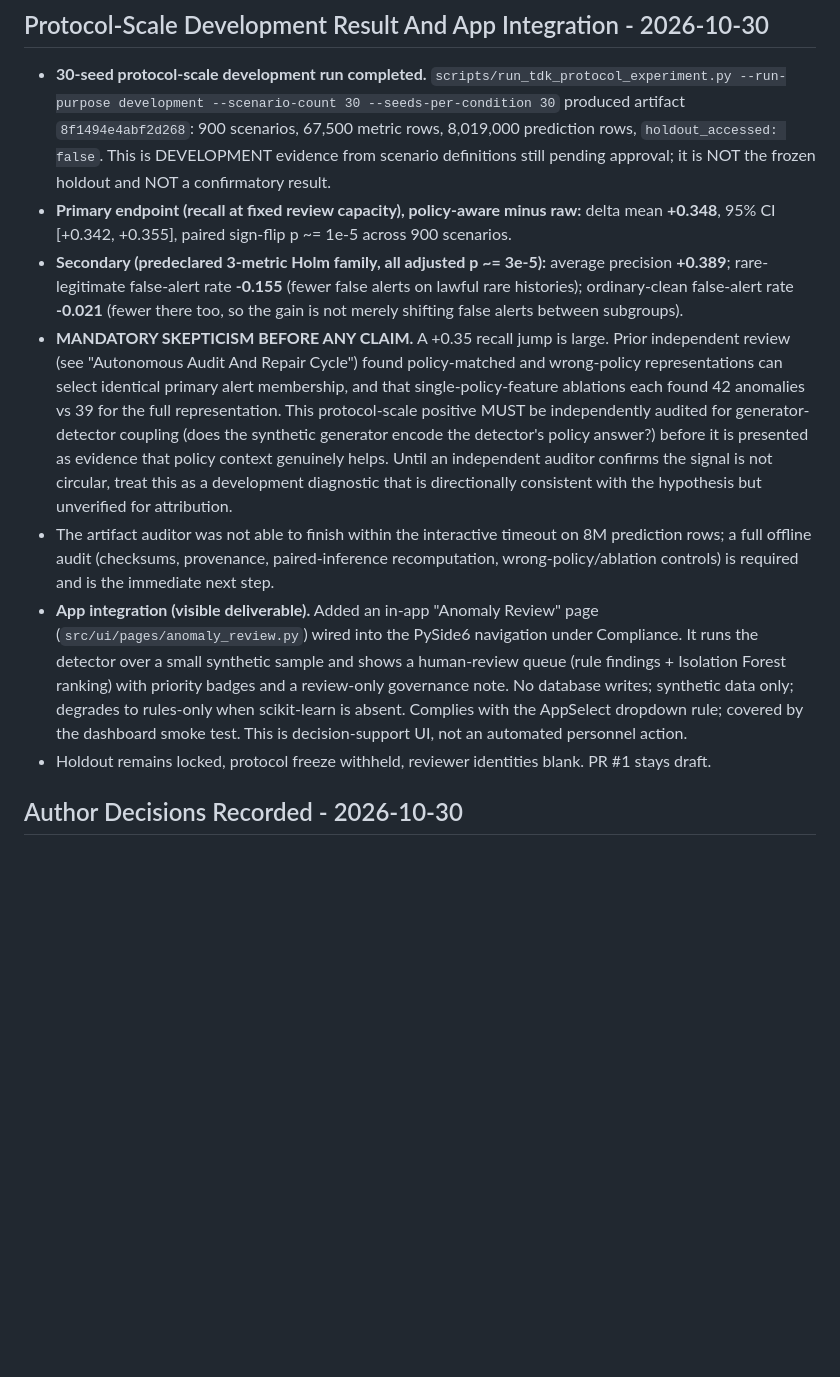
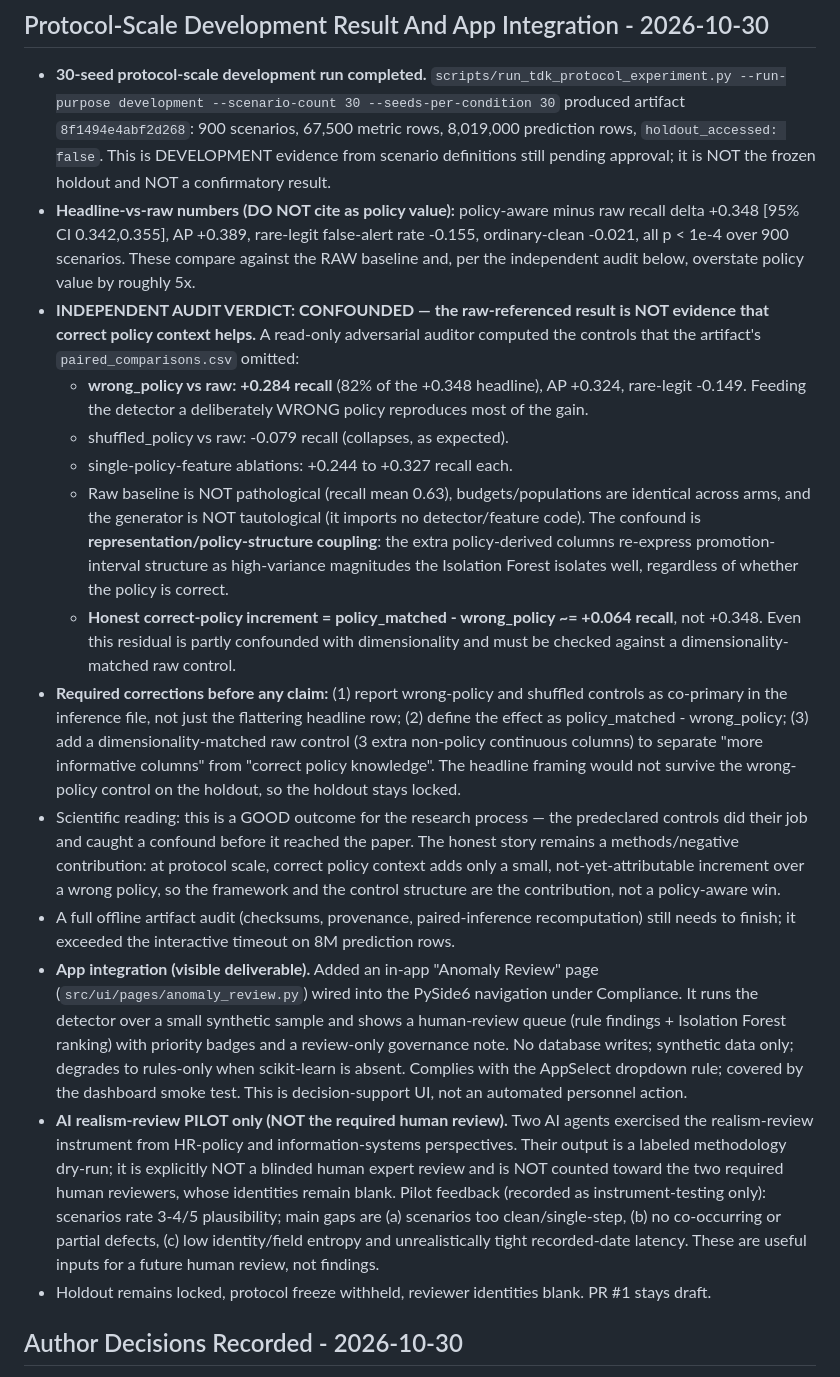
Before and after one commit to ibrahimify/MyHR, a Markdown page: docs/TDK_AUTONOMOUS_RESEARCH_ROADMAP.md, the part around the change. Drawn GitHub-style; blank space fills up the shorter version.

Commit message:
Record independent audit: 30-seed +0.35 result is CONFOUNDED, not policy value
Independent read-only adversarial audit of artifact 8f1494e4abf2d268 computed
the controls the paired_comparisons.csv omitted:
- wrong_policy vs raw = +0.284 recall (82% of the +0.348 headline)
- shuffled_policy vs raw = -0.079 (collapses)
- single-feature ablations = +0.244..+0.327

Feeding a WRONG policy reproduces most of the gain, so the raw-referenced
+0.348 is representation/structure coupling, not correct-policy knowledge. The
honest correct-policy increment (policy_matched - wrong_policy) is ~+0.064
recall and even that needs a dimensionality-matched control. Raw baseline is
not pathological and the generator is not tautological; the confound is real
and was caught by the predeclared controls.

Corrected the roadmap so no inflated policy-aware claim persists. This is a
good process outcome: controls did their job. Honest story stays methods/
negative. Holdout stays locked; the headline would not survive the wrong-policy
control. Reviewer identities blank; AI realism pilot explicitly not counted.

No holdout accessed. PR #1 draft.

```diff
--- a/docs/TDK_AUTONOMOUS_RESEARCH_ROADMAP.md
+++ b/docs/TDK_AUTONOMOUS_RESEARCH_ROADMAP.md
@@ -3,11 +3,18 @@
 ## Protocol-Scale Development Result And App Integration - 2026-10-30
 
 - **30-seed protocol-scale development run completed.** `scripts/run_tdk_protocol_experiment.py --run-purpose development --scenario-count 30 --seeds-per-condition 30` produced artifact `8f1494e4abf2d268`: 900 scenarios, 67,500 metric rows, 8,019,000 prediction rows, `holdout_accessed: false`. This is DEVELOPMENT evidence from scenario definitions still pending approval; it is NOT the frozen holdout and NOT a confirmatory result.
-- **Primary endpoint (recall at fixed review capacity), policy-aware minus raw:** delta mean **+0.348**, 95% CI [+0.342, +0.355], paired sign-flip p ~= 1e-5 across 900 scenarios.
-- **Secondary (predeclared 3-metric Holm family, all adjusted p ~= 3e-5):** average precision **+0.389**; rare-legitimate false-alert rate **-0.155** (fewer false alerts on lawful rare histories); ordinary-clean false-alert rate **-0.021** (fewer there too, so the gain is not merely shifting false alerts between subgroups).
-- **MANDATORY SKEPTICISM BEFORE ANY CLAIM.** A +0.35 recall jump is large. Prior independent review (see "Autonomous Audit And Repair Cycle") found policy-matched and wrong-policy representations can select identical primary alert membership, and that single-policy-feature ablations each found 42 anomalies vs 39 for the full representation. This protocol-scale positive MUST be independently audited for generator-detector coupling (does the synthetic generator encode the detector's policy answer?) before it is presented as evidence that policy context genuinely helps. Until an independent auditor confirms the signal is not circular, treat this as a development diagnostic that is directionally consistent with the hypothesis but unverified for attribution.
-- The artifact auditor was not able to finish within the interactive timeout on 8M prediction rows; a full offline audit (checksums, provenance, paired-inference recomputation, wrong-policy/ablation controls) is required and is the immediate next step.
+- **Headline-vs-raw numbers (DO NOT cite as policy value):** policy-aware minus raw recall delta +0.348 [95% CI 0.342,0.355], AP +0.389, rare-legit false-alert rate -0.155, ordinary-clean -0.021, all p < 1e-4 over 900 scenarios. These compare against the RAW baseline and, per the independent audit below, overstate policy value by roughly 5x.
+- **INDEPENDENT AUDIT VERDICT: CONFOUNDED — the raw-referenced result is NOT evidence that correct policy context helps.** A read-only adversarial auditor computed the controls that the artifact's `paired_comparisons.csv` omitted:
+  - **wrong_policy vs raw: +0.284 recall** (82% of the +0.348 headline), AP +0.324, rare-legit -0.149. Feeding the detector a deliberately WRONG policy reproduces most of the gain.
+  - shuffled_policy vs raw: -0.079 recall (collapses, as expected).
+  - single-policy-feature ablations: +0.244 to +0.327 recall each.
+  - Raw baseline is NOT pathological (recall mean 0.63), budgets/populations are identical across arms, and the generator is NOT tautological (it imports no detector/feature code). The confound is **representation/policy-structure coupling**: the extra policy-derived columns re-express promotion-interval structure as high-variance magnitudes the Isolation Forest isolates well, regardless of whether the policy is correct.
+  - **Honest correct-policy increment = policy_matched - wrong_policy ~= +0.064 recall**, not +0.348. Even this residual is partly confounded with dimensionality and must be checked against a dimensionality-matched raw control.
+- **Required corrections before any claim:** (1) report wrong-policy and shuffled controls as co-primary in the inference file, not just the flattering headline row; (2) define the effect as policy_matched - wrong_policy; (3) add a dimensionality-matched raw control (3 extra non-policy continuous columns) to separate "more informative columns" from "correct policy knowledge". The headline framing would not survive the wrong-policy control on the holdout, so the holdout stays locked.
+- Scientific reading: this is a GOOD outcome for the research process — the predeclared controls did their job and caught a confound before it reached the paper. The honest story remains a methods/negative contribution: at protocol scale, correct policy context adds only a small, not-yet-attributable increment over a wrong policy, so the framework and the control structure are the contribution, not a policy-aware win.
+- A full offline artifact audit (checksums, provenance, paired-inference recomputation) still needs to finish; it exceeded the interactive timeout on 8M prediction rows.
 - **App integration (visible deliverable).** Added an in-app "Anomaly Review" page (`src/ui/pages/anomaly_review.py`) wired into the PySide6 navigation under Compliance. It runs the detector over a small synthetic sample and shows a human-review queue (rule findings + Isolation Forest ranking) with priority badges and a review-only governance note. No database writes; synthetic data only; degrades to rules-only when scikit-learn is absent. Complies with the AppSelect dropdown rule; covered by the dashboard smoke test. This is decision-support UI, not an automated personnel action.
+- **AI realism-review PILOT only (NOT the required human review).** Two AI agents exercised the realism-review instrument from HR-policy and information-systems perspectives. Their output is a labeled methodology dry-run; it is explicitly NOT a blinded human expert review and is NOT counted toward the two required human reviewers, whose identities remain blank. Pilot feedback (recorded as instrument-testing only): scenarios rate 3-4/5 plausibility; main gaps are (a) scenarios too clean/single-step, (b) no co-occurring or partial defects, (c) low identity/field entropy and unrealistically tight recorded-date latency. These are useful inputs for a future human review, not findings.
 - Holdout remains locked, protocol freeze withheld, reviewer identities blank. PR #1 stays draft.
 
 ## Author Decisions Recorded - 2026-10-30
```
